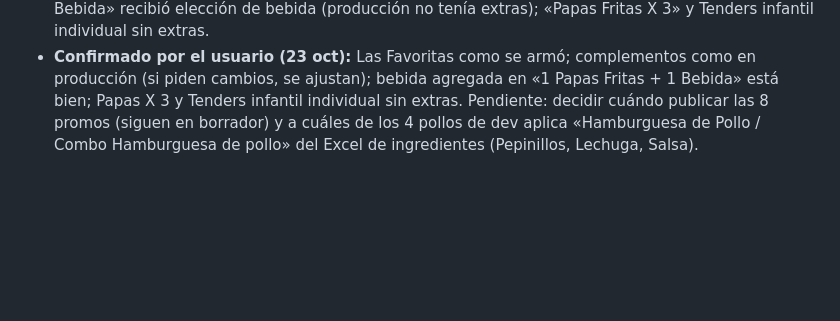
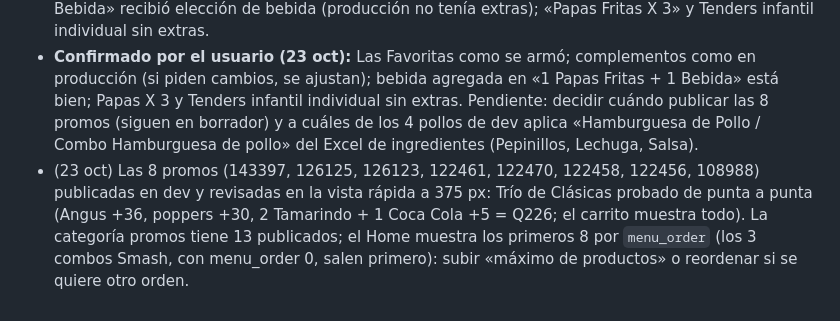
Before and after one commit to Mimergt/dlp-frontend, a Markdown page: docs/MEMORIA.md, the part around the change. Rendered like a GitHub page; blank space fills up the shorter version.

Commit message:
Memoria: promos publicadas

```diff
--- a/docs/MEMORIA.md
+++ b/docs/MEMORIA.md
@@ -164,3 +164,4 @@ Faltan: pedidos con extras de varios días de disponibilidad, cupones, tarjeta (
 - **Extras de promos y productos nuevos generados desde producción**: producción usa WooFood (categorías de extras con título, obligatoria, radio/casilla y opciones con precio, legibles en el HTML de la página pública). `scripts/extras-promos.php` (dev; REEMPLAZA los extras; copia en `_product_addons_backup_promos`; fija `_product_addons_exclude_global`=1) aplicó: promos 143397 (Las Favoritas), 126125, 126123, 122461, 122470, 122458, 122456 (sin extras), 108988 y nuevos 158996, 158998, 159006 (combos Smash), 159000, 159002, 159004 (individuales Smash), 159008 (sin extras), 159010 (combo Tenders infantil). Estructura: carne favorita (Premium / «Si, N Tortas Angus» +12 c/u) → complemento (N Fries / N Cheese poppers +10 c/u / N Aros +10 c/u; combos sueltos: Papas fritas / Cheese poppers +10 / Aros +10) → bebidas (promos: grupo exacto de N con 9 bebidas, no-Frezka +5 c/u; combos sueltos: lista desplegable de 9) → un acordeón de ingredientes por hamburguesa. Probado en dev: Combo Clásica Smash (bebida Coca Cola +5, poppers +10 → Q70, el carrito muestra todo). Las promos siguen en borrador (la vista rápida no abre borradores).
 - Decisiones a confirmar: Las Favoritas (producción solo tenía «bebida extra?» y «carne (box) 6 tortas +72»; se armó como 4 combos: carne 4 tortas +48, complemento ×4, 4 bebidas, 4 acordeones); complemento de promos +10 por unidad (producción Felices: 4 poppers +40); «1 Papas Fritas + 1 Bebida» recibió elección de bebida (producción no tenía extras); «Papas Fritas X 3» y Tenders infantil individual sin extras.
 - **Confirmado por el usuario (23 oct):** Las Favoritas como se armó; complementos como en producción (si piden cambios, se ajustan); bebida agregada en «1 Papas Fritas + 1 Bebida» está bien; Papas X 3 y Tenders infantil individual sin extras. Pendiente: decidir cuándo publicar las 8 promos (siguen en borrador) y a cuáles de los 4 pollos de dev aplica «Hamburguesa de Pollo / Combo Hamburguesa de pollo» del Excel de ingredientes (Pepinillos, Lechuga, Salsa).
+- (23 oct) Las 8 promos (143397, 126125, 126123, 122461, 122470, 122458, 122456, 108988) publicadas en dev y revisadas en la vista rápida a 375 px: Trío de Clásicas probado de punta a punta (Angus +36, poppers +30, 2 Tamarindo + 1 Coca Cola +5 = Q226; el carrito muestra todo). La categoría promos tiene 13 publicados; el Home muestra los primeros 8 por `menu_order` (los 3 combos Smash, con menu_order 0, salen primero): subir «máximo de productos» o reordenar si se quiere otro orden.
```
